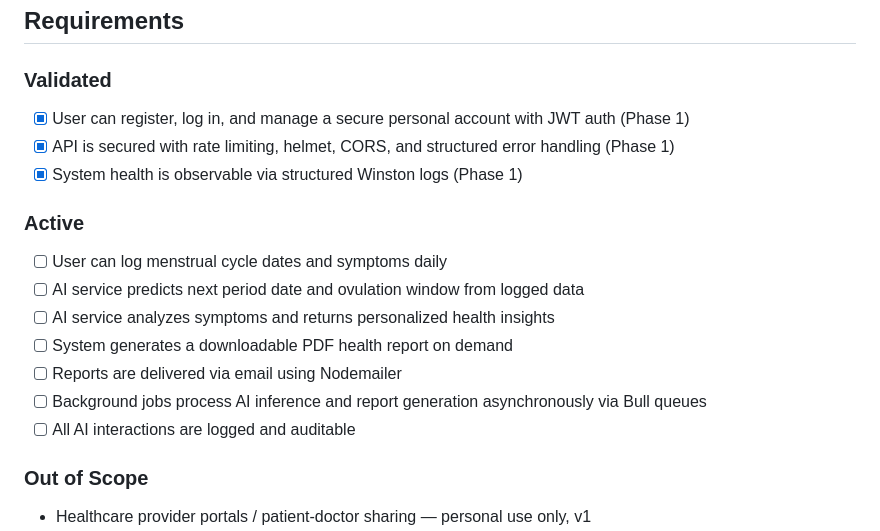
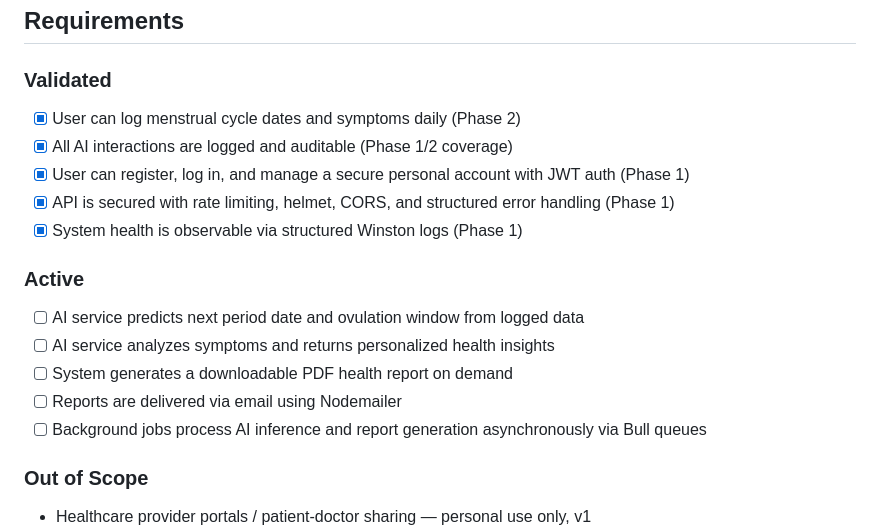
Before and after one commit to ShristiC7/Lunara-AI-, a Markdown page: .planning/PROJECT.md, the part around one of its changes. Drawn GitHub-style.

Commit message:
docs: initialize project documentation with architecture, requirements, and technical constraints

```diff
--- a/.planning/PROJECT.md
+++ b/.planning/PROJECT.md
@@ -12,19 +12,19 @@ An individual woman can log her cycle and symptoms and receive accurate AI-power
 
 ### Validated
 
+- [x] User can log menstrual cycle dates and symptoms daily (Phase 2)
+- [x] All AI interactions are logged and auditable (Phase 1/2 coverage)
 - [x] User can register, log in, and manage a secure personal account with JWT auth (Phase 1)
 - [x] API is secured with rate limiting, helmet, CORS, and structured error handling (Phase 1)
 - [x] System health is observable via structured Winston logs (Phase 1)
 
 ### Active
 
-- [ ] User can log menstrual cycle dates and symptoms daily
 - [ ] AI service predicts next period date and ovulation window from logged data
 - [ ] AI service analyzes symptoms and returns personalized health insights
 - [ ] System generates a downloadable PDF health report on demand
 - [ ] Reports are delivered via email using Nodemailer
 - [ ] Background jobs process AI inference and report generation asynchronously via Bull queues
-- [ ] All AI interactions are logged and auditable
 
 ### Out of Scope
 
```
Also changed, not shown: other parts of .planning/PROJECT.md (+1 -1 lines).
